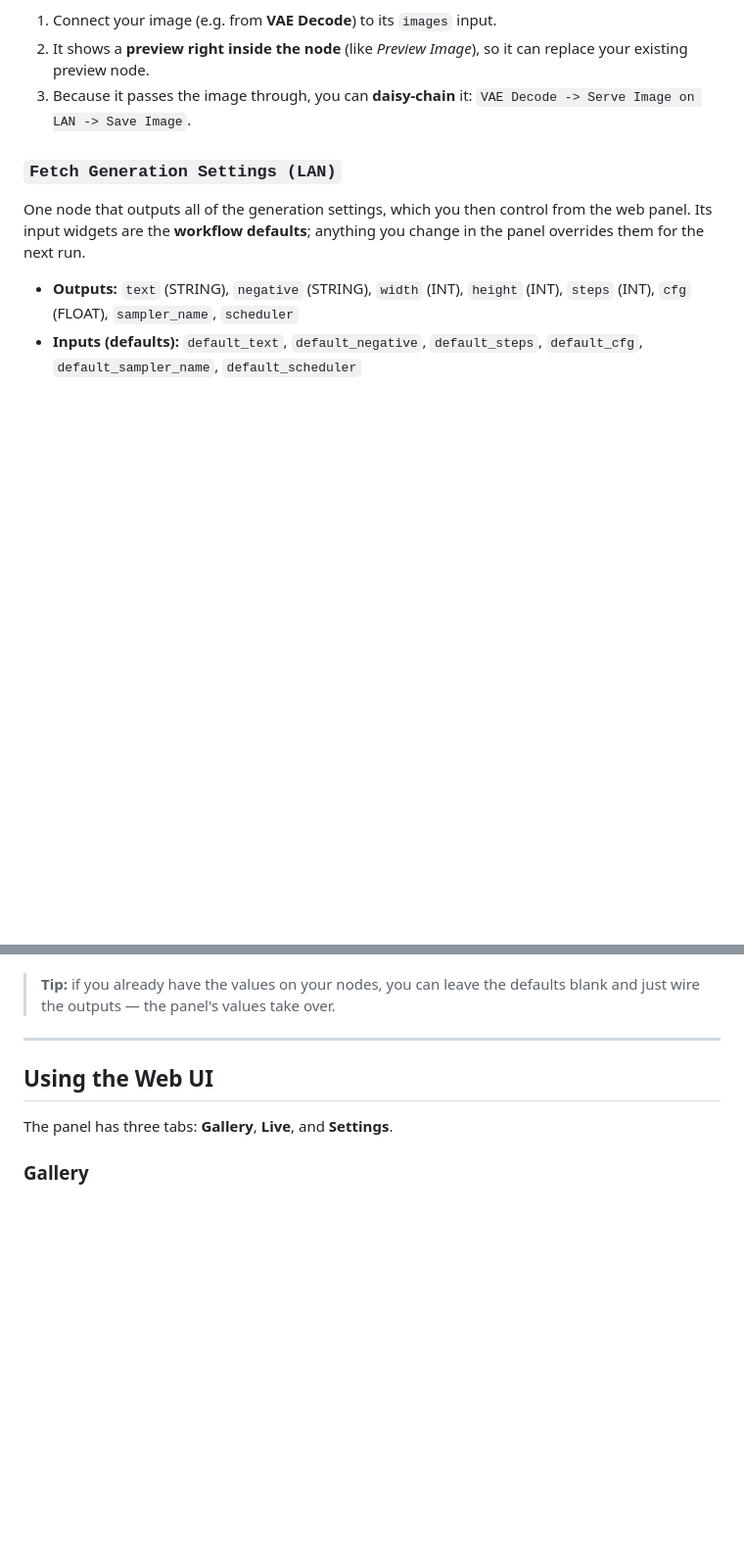
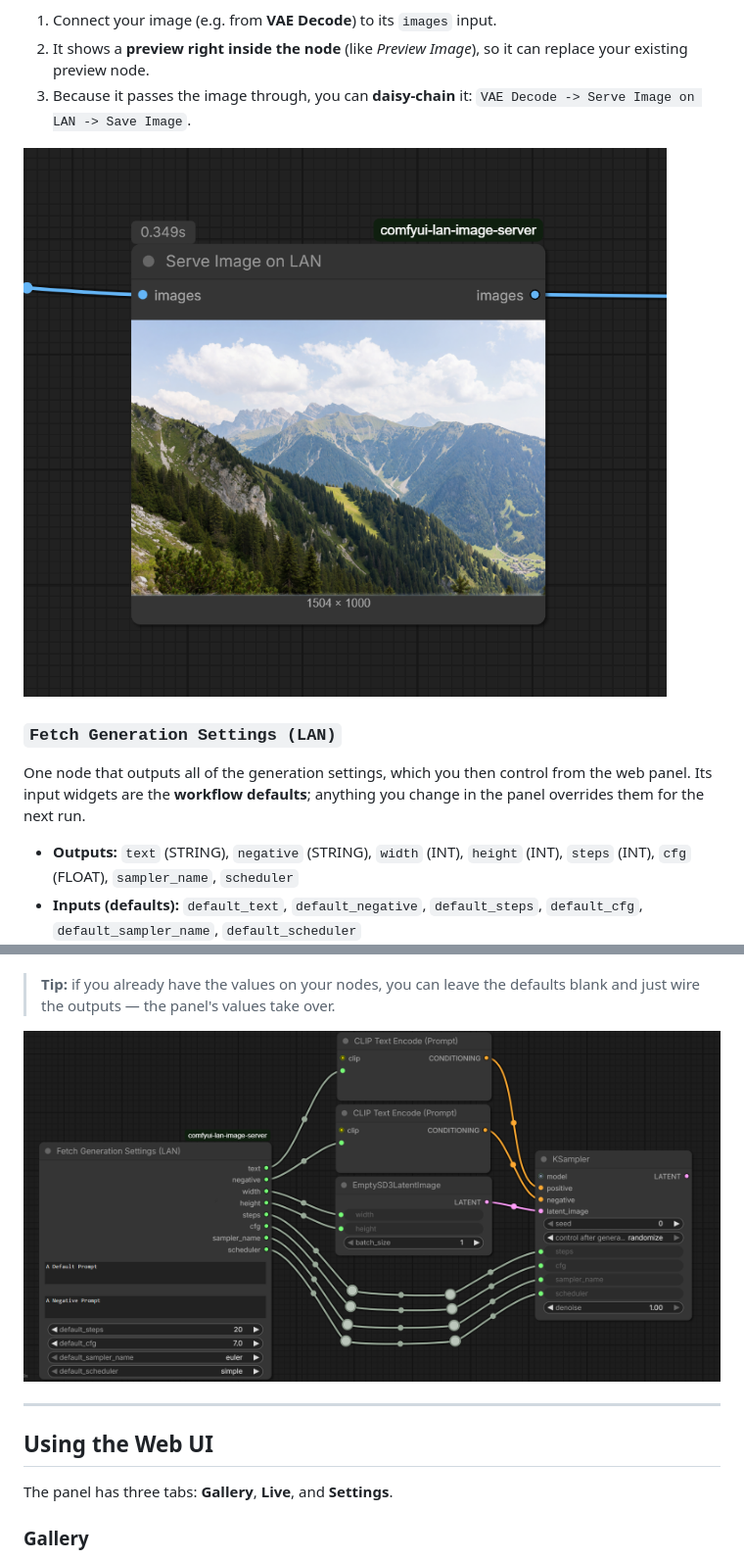
Before and after one commit to inxanedev/comfyui-lan-image-server, a Markdown page: README.md, 2 parts joined by grey strips. Shown: that part at 98% size. GitHub-like rendering; pictures changed too: assets/node-generation-settings.png (added), assets/node-serve-image.png (added); blank space fills up the shorter version.

Commit message:
Add node usage screenshots to the README

```diff
--- a/README.md
+++ b/README.md
@@ -110,6 +110,8 @@ The core node — it streams images to the web panel.
 2. It shows a **preview right inside the node** (like *Preview Image*), so it can replace your existing preview node.
 3. Because it passes the image through, you can **daisy-chain** it: `VAE Decode -> Serve Image on LAN -> Save Image`.
 
+![The Serve Image on LAN node, showing the received image as an in-node preview](assets/node-serve-image.png)
+
 ### `Fetch Generation Settings (LAN)`
 One node that outputs all of the generation settings, which you then control from the web panel. Its input widgets are the **workflow defaults**; anything you change in the panel overrides them for the next run.
 
@@ -126,6 +128,8 @@ One node that outputs all of the generation settings, which you then control fro
 3. Open the **Settings** tab to override any of them remotely. Resolution defaults to 1:1 at 1.5 MP and is configured in the panel.
 
 > **Tip:** if you already have the values on your nodes, you can leave the defaults blank and just wire the outputs — the panel's values take over.
+
+![The Fetch Generation Settings (LAN) node wired to CLIP Text Encode, Empty Latent Image, and KSampler](assets/node-generation-settings.png)
 
 ---
 
```
